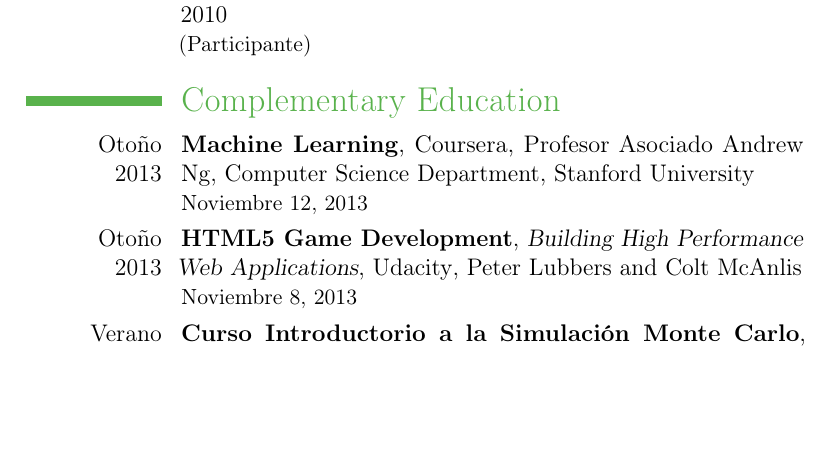
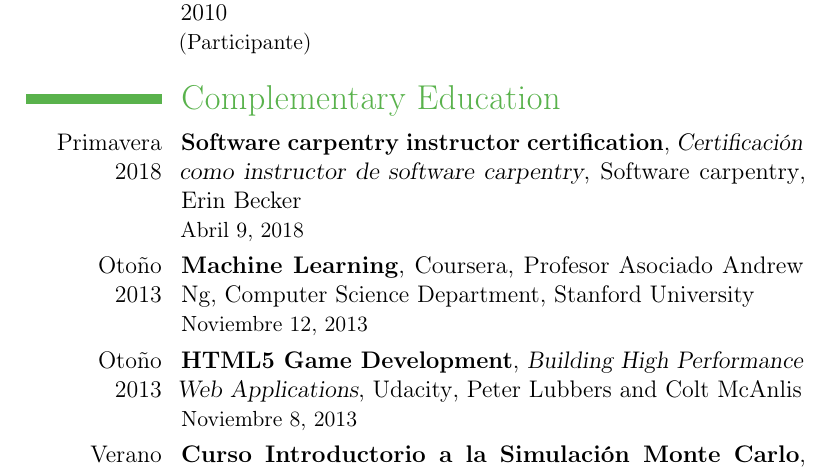
Before and after one commit to odarbelaeze/resume, a LaTeX CV (modernCV_es.tex): part of page 4 of 5, cut so that both start at the same text, the shorter picture padded with empty space. Compiled offline with pdfLaTeX.

Commit message:
Add software carpentry instructor certification

```diff
--- a/modernCV_es.tex
+++ b/modernCV_es.tex
@@ -331,6 +331,13 @@
 
 \section{Complementary~Education}
 
+\cventry{Primavera\\2018}
+        {Software carpentry instructor certification}
+        {Certificación como instructor de software carpentry}
+        {Software carpentry}
+        {Erin Becker}
+        {Abril 9, 2018}
+
 \cventry{Otoño\\2013}
         {Machine Learning}
         {}
```
Also changed, not shown: modernCV.tex (+7 -0 lines), support/software-carpentry-instructor-certification.pdf (added).
